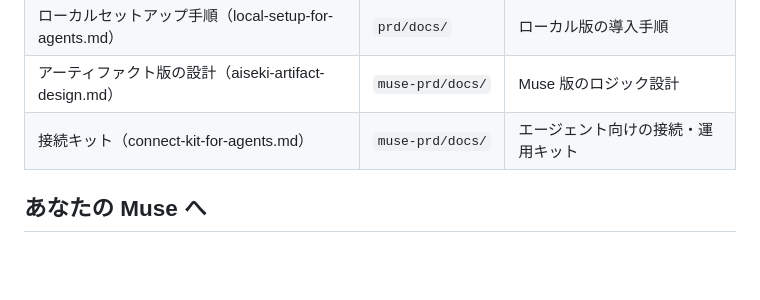
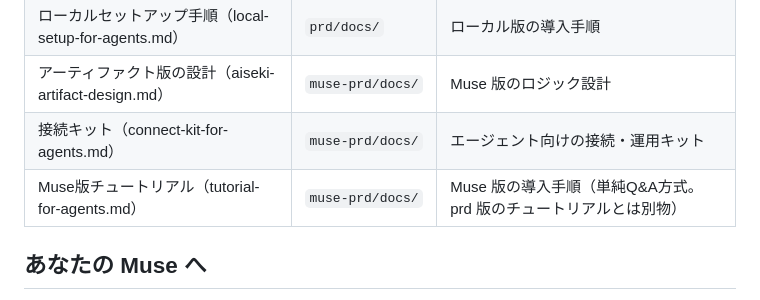
Before and after one commit to Gominokas/ai-meshimori, a Markdown page: README.md, the part around the change. Drawn GitHub-style; blank space fills up the shorter version.

Commit message:
docs: Muse版チュートリアル（単純Q&A方式）を muse-prd/docs に新設

```diff
--- a/README.md
+++ b/README.md
@@ -29,6 +29,7 @@ main は開発統合用で、次の3部をすべて持ちます。
 | ローカルセットアップ手順（local-setup-for-agents.md） | `prd/docs/` | ローカル版の導入手順 |
 | アーティファクト版の設計（aiseki-artifact-design.md） | `muse-prd/docs/` | Muse 版のロジック設計 |
 | 接続キット（connect-kit-for-agents.md） | `muse-prd/docs/` | エージェント向けの接続・運用キット |
+| Muse版チュートリアル（tutorial-for-agents.md） | `muse-prd/docs/` | Muse 版の導入手順（単純Q&A方式。prd 版のチュートリアルとは別物） |
 
 ## あなたの Muse へ
 使う版に合わせてブランチを選んで clone してください（ローカル版は **prd**、Muse アーティファクト版は **muse-prd**。例: `git clone -b prd https://github.com/Gominokas/ai-meshimori.git`）。main ブランチは開発用です。
```
Also changed, not shown: muse-prd/docs/tutorial-for-agents.md (added, +74 -0 lines), shared/docs/aiseki-phase1-plan.md (+1 -0 lines).
